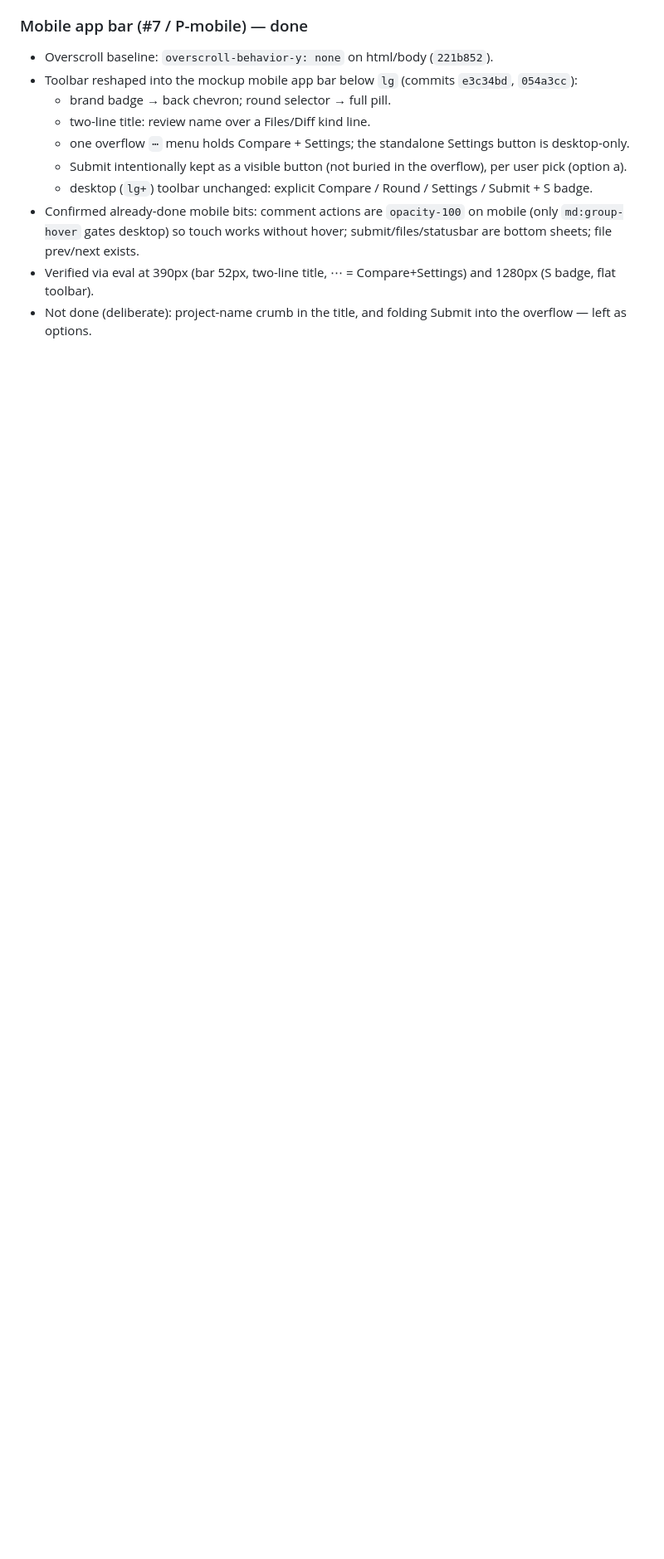
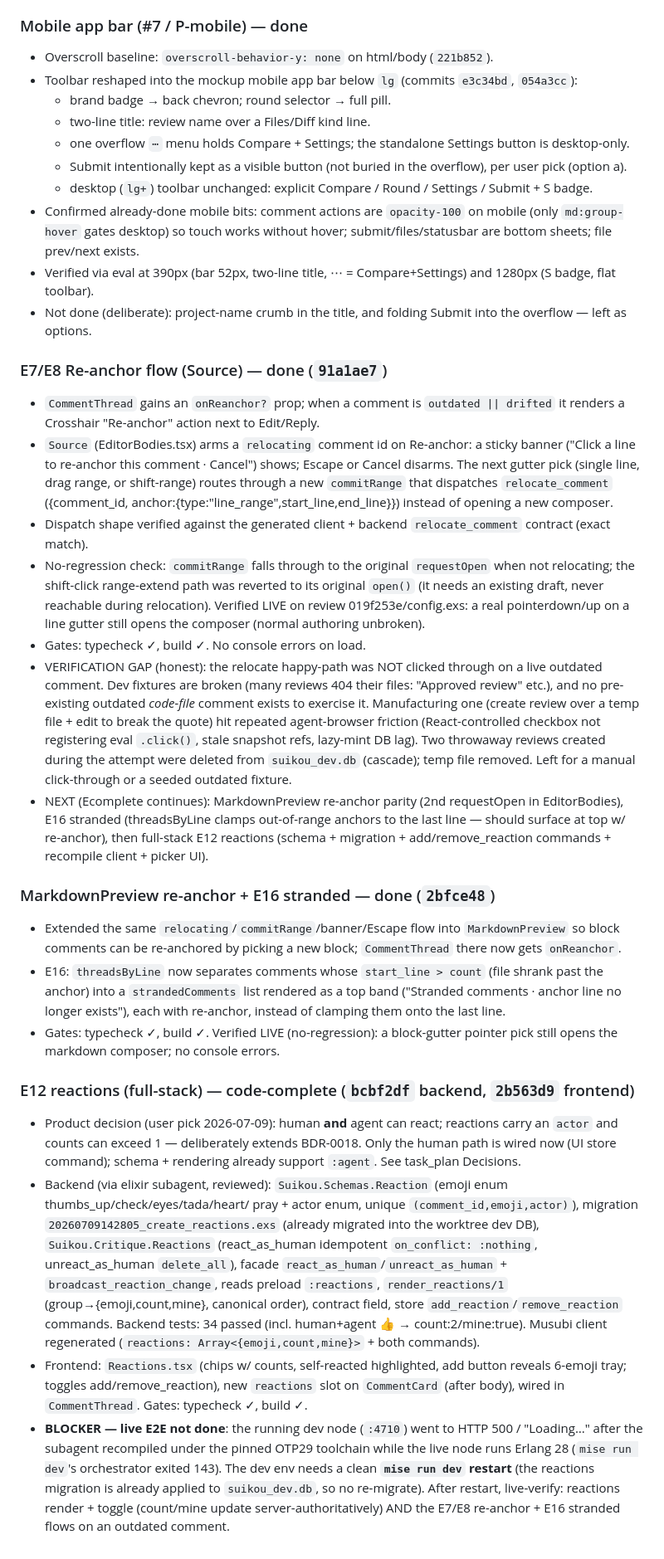
Before and after one commit to fahchen/suikou, a Markdown page: progress.md, the part around the change. Shown at 83% size. Drawn GitHub-style; blank space fills up the shorter version.

Commit message:
docs: log re-anchor, stranded, and reactions work
Co-Authored-By: Claude Opus 4.7 <noreply@anthropic.com>

```diff
--- a/progress.md
+++ b/progress.md
@@ -670,3 +670,56 @@
   gates desktop) so touch works without hover; submit/files/statusbar are bottom sheets; file prev/next exists.
 - Verified via eval at 390px (bar 52px, two-line title, ⋯ = Compare+Settings) and 1280px (S badge, flat toolbar).
 - Not done (deliberate): project-name crumb in the title, and folding Submit into the overflow — left as options.
+
+### E7/E8 Re-anchor flow (Source) — done (`91a1ae7`)
+- `CommentThread` gains an `onReanchor?` prop; when a comment is `outdated || drifted` it renders a Crosshair
+  "Re-anchor" action next to Edit/Reply.
+- `Source` (EditorBodies.tsx) arms a `relocating` comment id on Re-anchor: a sticky banner ("Click a line to
+  re-anchor this comment · Cancel") shows; Escape or Cancel disarms. The next gutter pick (single line, drag
+  range, or shift-range) routes through a new `commitRange` that dispatches `relocate_comment`
+  ({comment_id, anchor:{type:"line_range",start_line,end_line}}) instead of opening a new composer.
+- Dispatch shape verified against the generated client + backend `relocate_comment` contract (exact match).
+- No-regression check: `commitRange` falls through to the original `requestOpen` when not relocating; the
+  shift-click range-extend path was reverted to its original `open()` (it needs an existing draft, never
+  reachable during relocation). Verified LIVE on review 019f253e/config.exs: a real pointerdown/up on a line
+  gutter still opens the composer (normal authoring unbroken).
+- Gates: typecheck ✓, build ✓. No console errors on load.
+- VERIFICATION GAP (honest): the relocate happy-path was NOT clicked through on a live outdated comment.
+  Dev fixtures are broken (many reviews 404 their files: "Approved review" etc.), and no pre-existing
+  outdated *code-file* comment exists to exercise it. Manufacturing one (create review over a temp file +
+  edit to break the quote) hit repeated agent-browser friction (React-controlled checkbox not registering
+  eval `.click()`, stale snapshot refs, lazy-mint DB lag). Two throwaway reviews created during the attempt
+  were deleted from `suikou_dev.db` (cascade); temp file removed. Left for a manual click-through or a
+  seeded outdated fixture.
+- NEXT (Ecomplete continues): MarkdownPreview re-anchor parity (2nd requestOpen in EditorBodies), E16 stranded
+  (threadsByLine clamps out-of-range anchors to the last line — should surface at top w/ re-anchor), then
+  full-stack E12 reactions (schema + migration + add/remove_reaction commands + recompile client + picker UI).
+
+### MarkdownPreview re-anchor + E16 stranded — done (`2bfce48`)
+- Extended the same `relocating`/`commitRange`/banner/Escape flow into `MarkdownPreview` so block comments can
+  be re-anchored by picking a new block; `CommentThread` there now gets `onReanchor`.
+- E16: `threadsByLine` now separates comments whose `start_line > count` (file shrank past the anchor) into a
+  `strandedComments` list rendered as a top band ("Stranded comments · anchor line no longer exists"), each with
+  re-anchor, instead of clamping them onto the last line.
+- Gates: typecheck ✓, build ✓. Verified LIVE (no-regression): a block-gutter pointer pick still opens the
+  markdown composer; no console errors.
+
+### E12 reactions (full-stack) — code-complete (`bcbf2df` backend, `2b563d9` frontend)
+- Product decision (user pick 2026-07-09): human **and** agent can react; reactions carry an `actor` and counts
+  can exceed 1 — deliberately extends BDR-0018. Only the human path is wired now (UI store command); schema +
+  rendering already support `:agent`. See task_plan Decisions.
+- Backend (via elixir subagent, reviewed): `Suikou.Schemas.Reaction` (emoji enum thumbs_up/check/eyes/tada/heart/
+  pray + actor enum, unique `(comment_id,emoji,actor)`), migration `20260709142805_create_reactions.exs` (already
+  migrated into the worktree dev DB), `Suikou.Critique.Reactions` (react_as_human idempotent `on_conflict: :nothing`,
+  unreact_as_human `delete_all`), facade `react_as_human`/`unreact_as_human` + `broadcast_reaction_change`, reads
+  preload `:reactions`, `render_reactions/1` (group→{emoji,count,mine}, canonical order), contract field, store
+  `add_reaction`/`remove_reaction` commands. Backend tests: 34 passed (incl. human+agent 👍 → count:2/mine:true).
+  Musubi client regenerated (`reactions: Array<{emoji,count,mine}>` + both commands).
+- Frontend: `Reactions.tsx` (chips w/ counts, self-reacted highlighted, add button reveals 6-emoji tray; toggles
+  add/remove_reaction), new `reactions` slot on `CommentCard` (after body), wired in `CommentThread`. Gates:
+  typecheck ✓, build ✓.
+- **BLOCKER — live E2E not done**: the running dev node (`:4710`) went to HTTP 500 / "Loading…" after the
+  subagent recompiled under the pinned OTP29 toolchain while the live node runs Erlang 28 (`mise run dev`'s
+  orchestrator exited 143). The dev env needs a clean **`mise run dev` restart** (the reactions migration is
+  already applied to `suikou_dev.db`, so no re-migrate). After restart, live-verify: reactions render + toggle
+  (count/mine update server-authoritatively) AND the E7/E8 re-anchor + E16 stranded flows on an outdated comment.
```
Also changed, not shown: task_plan.md (+1 -0 lines).
